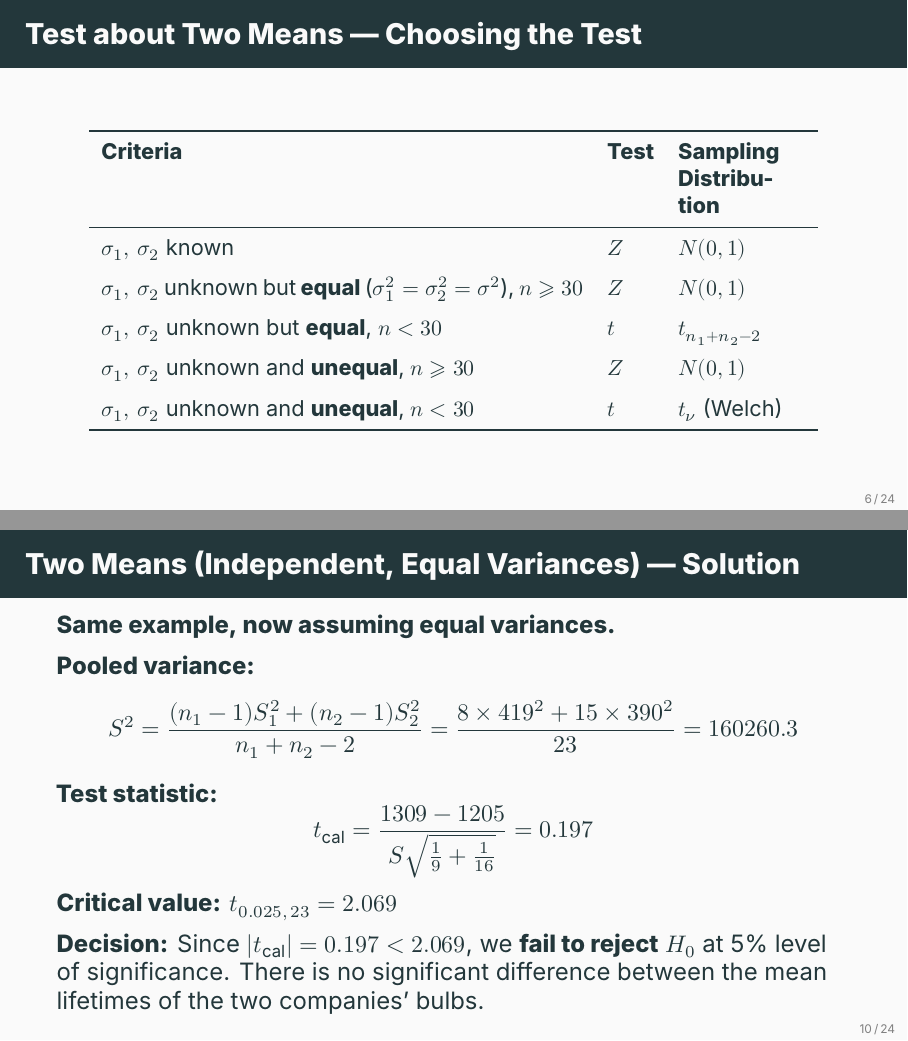
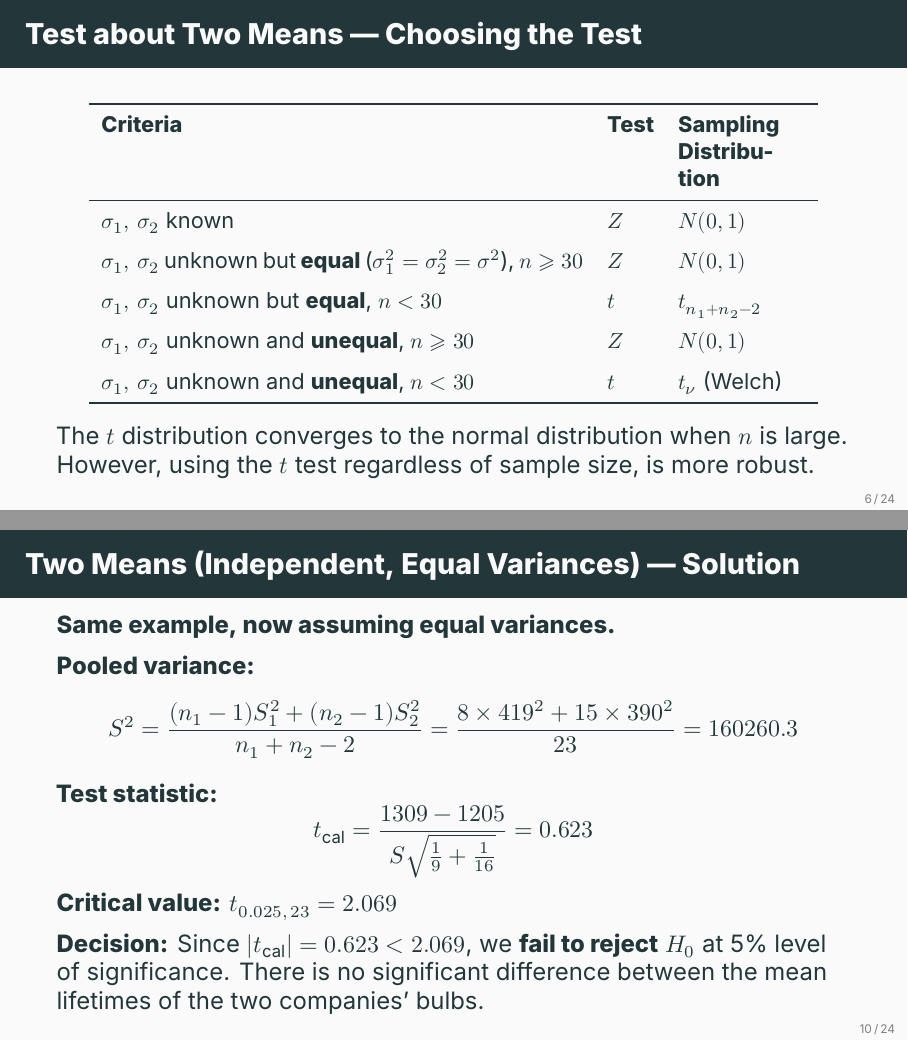
Before and after one commit to ami-null/intro-stats, LaTeX slides (09_common-hypothesis-tests/09_common-hypothesis-tests.tex): pages 10 and 14 of 33, joined at a grey line. Compiled offline with XeLaTeX; a missing font is replaced by an installed copy or a similar font.

Commit message:
some typo fix

```diff
--- a/09_common-hypothesis-tests/09_common-hypothesis-tests.tex
+++ b/09_common-hypothesis-tests/09_common-hypothesis-tests.tex
@@ -48,6 +46,7 @@
         \begin{itemize}
             \item All three test statistics are computed the same way; only the
                 \textbf{sampling distribution} and critical values differ
+            \item The \(t\) distribution converges to the normal distribution when \(n\) is large. However, using the \(t\) test regardless of sample size, is more robust
         \end{itemize}
     \end{frame}
 
@@ -237,6 +236,7 @@
                 \bottomrule
             \end{tabular}
         \end{center}
+        The \(t\) distribution converges to the normal distribution when \(n\) is large. However, using the \(t\) test regardless of sample size, is more robust.
     \end{frame}
 
 
@@ -363,14 +363,14 @@
         \textbf{Test statistic:}
         \[
             t_{\text{cal}} = \frac{1309 - 1205}{S\sqrt{\tfrac{1}{9}+\tfrac{1}{16}}}
-            = 0.197
+            = 0.623
         \]
 
         \textbf{Critical value:} $t_{0.025,\,23} = 2.069$
 
         \vspace{0.5em}
 
-        \textbf{Decision:} Since $|t_{\text{cal}}| = 0.197 < 2.069$,
+        \textbf{Decision:} Since $|t_{\text{cal}}| = 0.623 < 2.069$,
         we \textbf{fail to reject} $H_0$ at 5\% level of significance.
         There is no significant difference between the mean lifetimes of the two companies' bulbs.
     \end{frame}
```
Also changed, not shown: 09_common-hypothesis-tests/09_common-hypothesis-tests.pdf, 09_common-hypothesis-tests/09_common-hypothesis-tests.tex (6 more changed lines).
